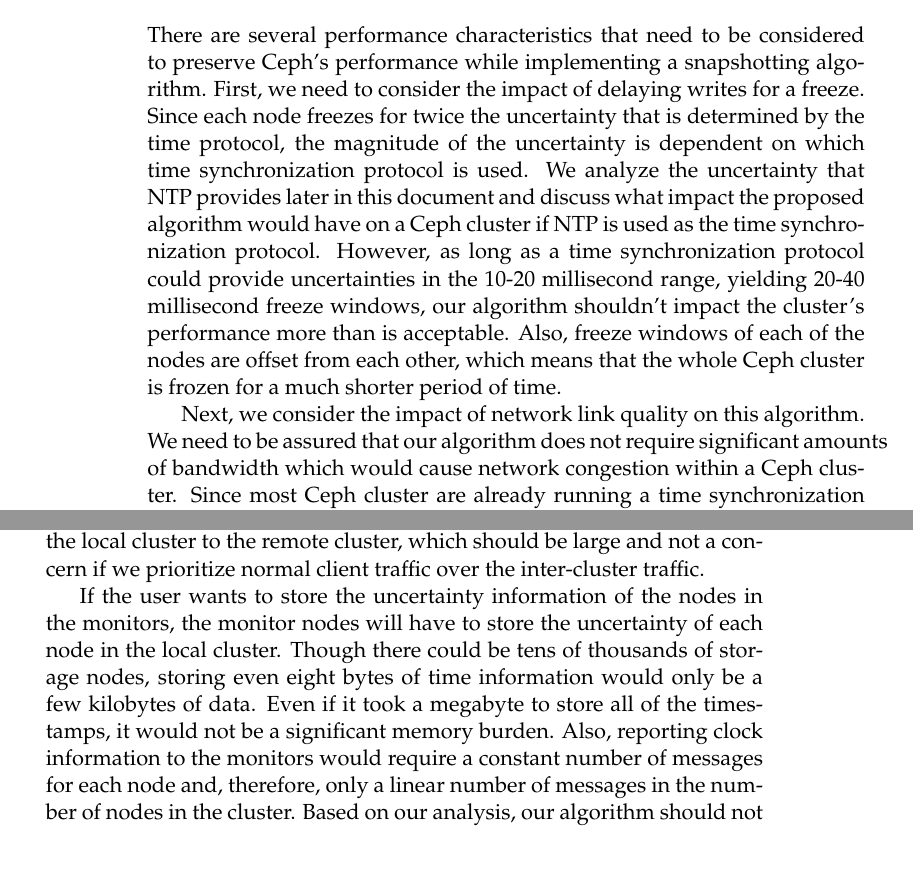
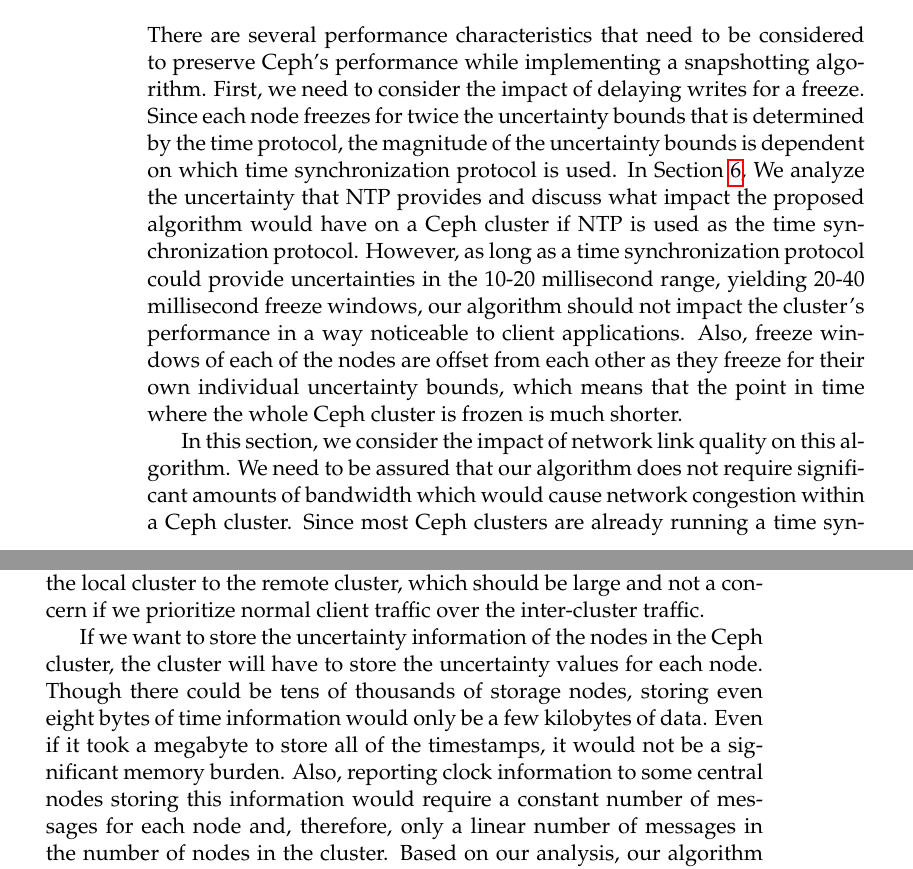
Before and after one commit to matthewcook333/clinicceph, a LaTeX thesis (FinalReport/final-report.tex, which reads FinalReport/proof.tex): two parts of pages 28 and 29 of 57, joined at a grey line, cut so that both start at the same text. Compiled offline with pdfLaTeX.

Commit message:
edited proof

```diff
--- a/FinalReport/proof.tex
+++ b/FinalReport/proof.tex
@@ -64,22 +64,25 @@
 considered to preserve Ceph's performance while implementing a
 snapshotting algorithm. First, we need to consider the impact of
 delaying writes for a freeze. Since each node freezes for twice the
-uncertainty that is determined by the time protocol, the magnitude of
-the uncertainty is dependent on which time synchronization protocol is
-used. We analyze the uncertainty that NTP provides later in this
-document and discuss what impact the proposed algorithm would have on a Ceph
+uncertainty bounds that is determined by the time protocol, the magnitude of
+the uncertainty bounds is dependent on which time synchronization protocol is
+used. In Section \ref{sec:results}, We analyze the uncertainty that NTP
+provides and discuss what impact the proposed algorithm would have on a Ceph
 cluster if NTP is used as the time synchronization protocol. However,
 as long as a time synchronization protocol could provide uncertainties
 in the 10-20 millisecond range, yielding 20-40 millisecond freeze %% TODO this is inaccurate but idk what we want to do about it
-windows, our algorithm shouldn't impact the cluster's performance
-more than is acceptable. Also, freeze windows of each of the nodes are offset
-from each other, which means that the whole Ceph cluster is frozen
-for a much shorter period of time.
+windows, our algorithm should not impact the cluster's performance in
+a way noticeable to client applications.
+Also, freeze windows of each of the nodes are offset
+from each other as they freeze for their own individual uncertainty bounds,
+which means that the point in time where the whole Ceph cluster is frozen
+is much shorter.
 
-Next, we consider the impact of network link quality on this algorithm. We
+In this section, we consider the impact of network link quality on
+this algorithm. We
 need to be assured that our algorithm does not require significant
 amounts of bandwidth which would cause network congestion within a
-Ceph cluster. Since most Ceph cluster are already running a time
+Ceph cluster. Since most Ceph clusters are already running a time
 synchronization protocol like NTP, our algorithm does not require any
 extra messages during the synchronization phase. The freeze phase also
 does not require any extra messages. The number of success/failure
@@ -105,14 +108,15 @@
 and not a concern if we prioritize normal client traffic over the
 inter-cluster traffic.
 
-If the user wants to store the uncertainty information of the nodes in
-the monitors, the monitor nodes will have to store the uncertainty of
-each node in the local cluster. Though there could be tens of
+If we want to store the uncertainty information of the nodes in
+the Ceph cluster, the cluster will have to store the uncertainty values
+for each node. Though there could be tens of
 thousands of storage nodes, storing even eight bytes of time
 information would only be a few kilobytes of data. Even if it
 took a megabyte to store all of the timestamps, it would not be a
-significant memory burden. Also, reporting clock information to the
-monitors would require a constant number of messages for each node
+significant memory burden. Also, reporting clock information to some
+central nodes storing this information
+would require a constant number of messages for each node
 and, therefore, only a linear number of messages in the number of
 nodes in the cluster.  Based on our analysis, our algorithm should not
 degrade the performance of a Ceph cluster.
```
